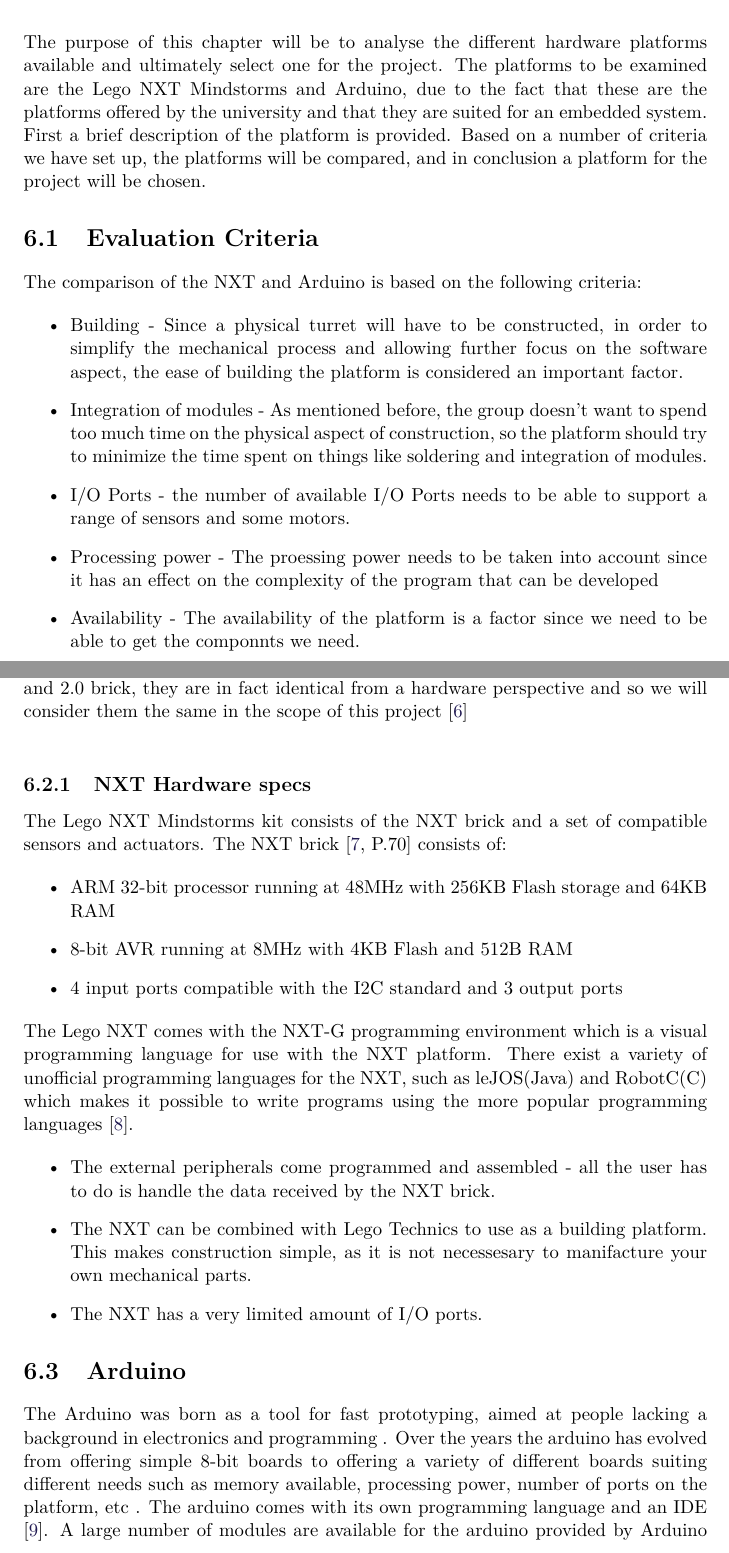
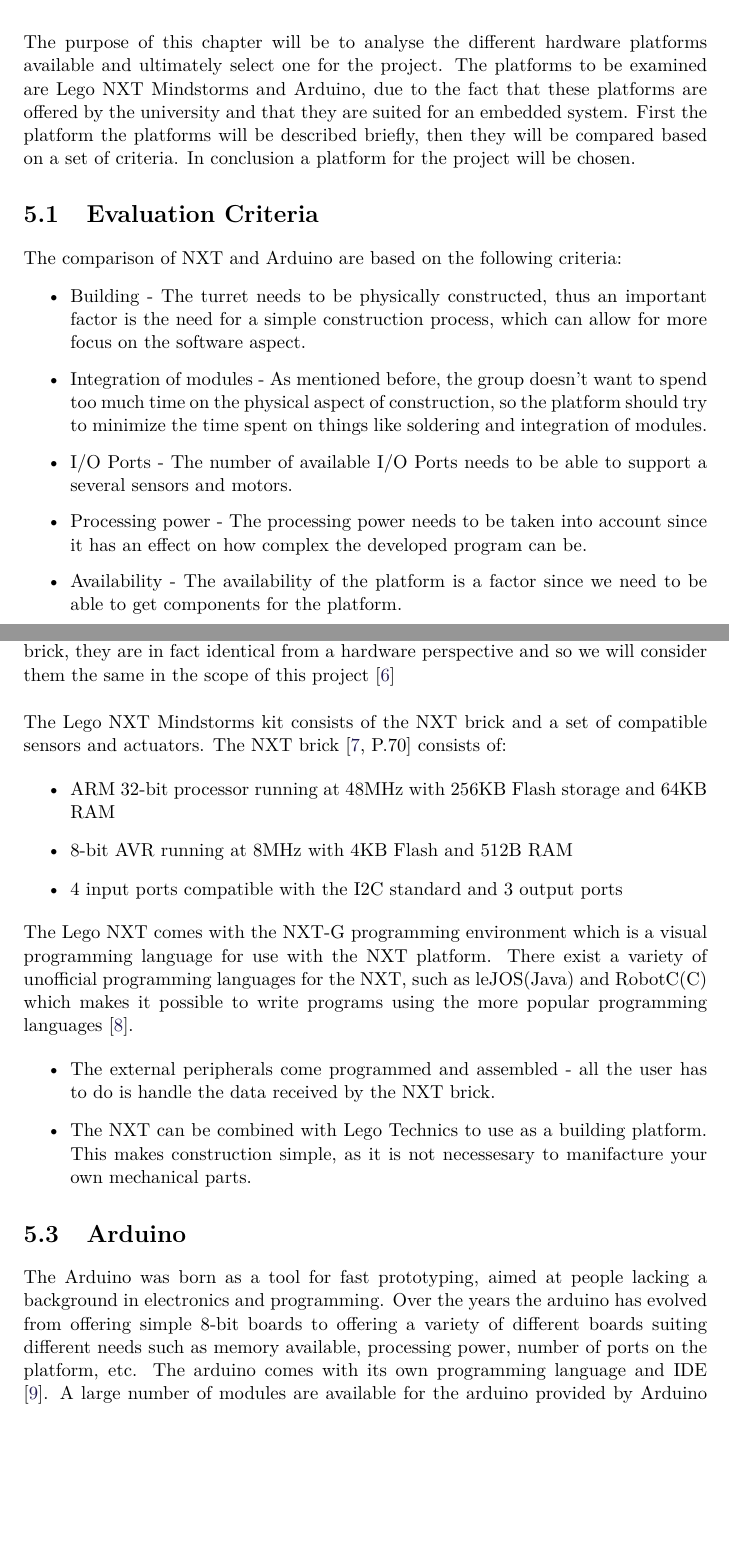
Before and after one commit to SimonHoejberg/P5, a LaTeX thesis (P5.tex, which reads sections/Analyse/PlatformChoice.tex): two parts of pages 33 and 34 of 62 before the commit and two parts of pages 31 and 32 of 62 after it, joined at a grey line, cut so that both start at the same text, the shorter picture padded with empty space. Compiled offline with pdfLaTeX.

Commit message:
Moved physics test to appendix Fixed and rewrote sentences in Platform Choice

```diff
--- a/sections/Analyse/PlatformChoice.tex
+++ b/sections/Analyse/PlatformChoice.tex
@@ -1,42 +1,40 @@
 \chapter{Platform Choice}\label{PlatformC}
 
 The purpose of this chapter will be to analyse the different hardware platforms available
-and ultimately select one for the project. The platforms to be examined are the
-Lego NXT Mindstorms and Arduino, due to the fact that these are the
-platforms offered by the university and that they are suited for an embedded
-system.
-First a brief description of the platform is provided. Based on a number of criteria
- we have set up, the platforms will be compared, and in conclusion a
-platform for the project will be chosen.
+and ultimately select one for the project. The platforms to be examined are Lego
+NXT Mindstorms and Arduino, due to the fact that these platforms are offered by
+the university and that they are suited for an embedded system.
+First the platform the platforms will be described briefly, then they will be
+compared based on a set of criteria. In conclusion a platform for the project
+will be chosen.
 
 \section{Evaluation Criteria}
-The comparison of the NXT and Arduino is based on the following criteria:
+The comparison of NXT and Arduino are based on the following criteria:
 
 \begin{itemize}
-  \item Building - Since a physical turret will have to be constructed, in
-  order to simplify the mechanical process and allowing further focus on the
-  software aspect, the ease of building the platform is considered an important factor.
+  \item Building - The turret needs to be physically constructed, thus an
+  important factor is the need for a simple construction process, which can
+  allow for more focus on the software aspect.
   \item Integration of modules - As mentioned before, the group doesn't want to spend too
   much time on the physical aspect of construction, so the platform should try to minimize
   the time spent on things like soldering and integration of modules.
-  \item I/O Ports - the number of available I/O Ports needs to be able to
-  support a range of sensors and some motors.
-  \item Processing power - The proessing power needs to be taken into account
-  since it has an effect on the complexity of the program that can be developed
+  \item I/O Ports - The number of available I/O Ports needs to be able to
+  support a several sensors and motors.
+  \item Processing power - The processing power needs to be taken into account
+  since it has an effect on how complex the developed program can be.
   \item Availability - The availability of the platform is a factor since we
-  need to be able to get the componnts we need.
+  need to be able to get components for the platform.
 \end{itemize}
 
 \section{Lego NXT Mindstorms}
 The Lego NXT Mindstorms is the successor to the first robotics-platform released
 by Lego the Robotics Invention System \citep{NXTHistory}. Although the NXT
 product-line contains the NXT 1.0, 2.0 and the newer EV3 brick, in this project
-the EV3 will be disregarded since this is the platform being offered by the
-university. Regarding the NXT 1.0 and 2.0 brick, they are in fact identical from
-a hardware perspective and so we will consider them the same in the scope of
-this project \citep{NXTversions}\nl
+the EV3 will be disregarded since this is not being offered by the university.
+Regarding the NXT 1.0 and 2.0 brick, they are in fact identical from a hardware
+perspective and so we will consider them the same in the scope of this project
+\citep{NXTversions}\nl
 
-\subsection{NXT Hardware specs}
 The Lego NXT Mindstorms kit consists of the NXT brick and a set of
 compatible sensors and actuators. The NXT brick \citep[P.70]{NXTStats} consists
 of:
@@ -59,14 +57,13 @@
   \item The NXT can be combined with Lego Technics to use as a building
   platform. This makes construction simple, as it is not necessesary to
   manifacture your own mechanical parts.
-  \item The NXT has a very limited amount of I/O ports.
 \end{itemize}
 
 \section{Arduino}
 The Arduino was born as a tool for fast prototyping, aimed at people lacking a
-background in electronics and programming . Over the years the arduino has
+background in electronics and programming. Over the years the arduino has
 evolved from offering simple 8-bit boards to offering a variety of different
 boards suiting different needs such as memory available, processing power,
-number of ports on the platform, etc . The arduino comes with its
-own programming language and an IDE \citep{ArduinoIntro}. A large number of modules are available for
+number of ports on the platform, etc. The arduino comes with its
+own programming language and IDE \citep{ArduinoIntro}. A large number of modules are available for
 the arduino provided by Arduino themselves and 3rd party vendors, allowing for
```
Also changed, not shown: sections/appAname.tex (+1 -0 lines), setup/chapters.tex (+0 -1 lines), sections/Analyse/PlatformChoice.tex (85 more changed lines).
